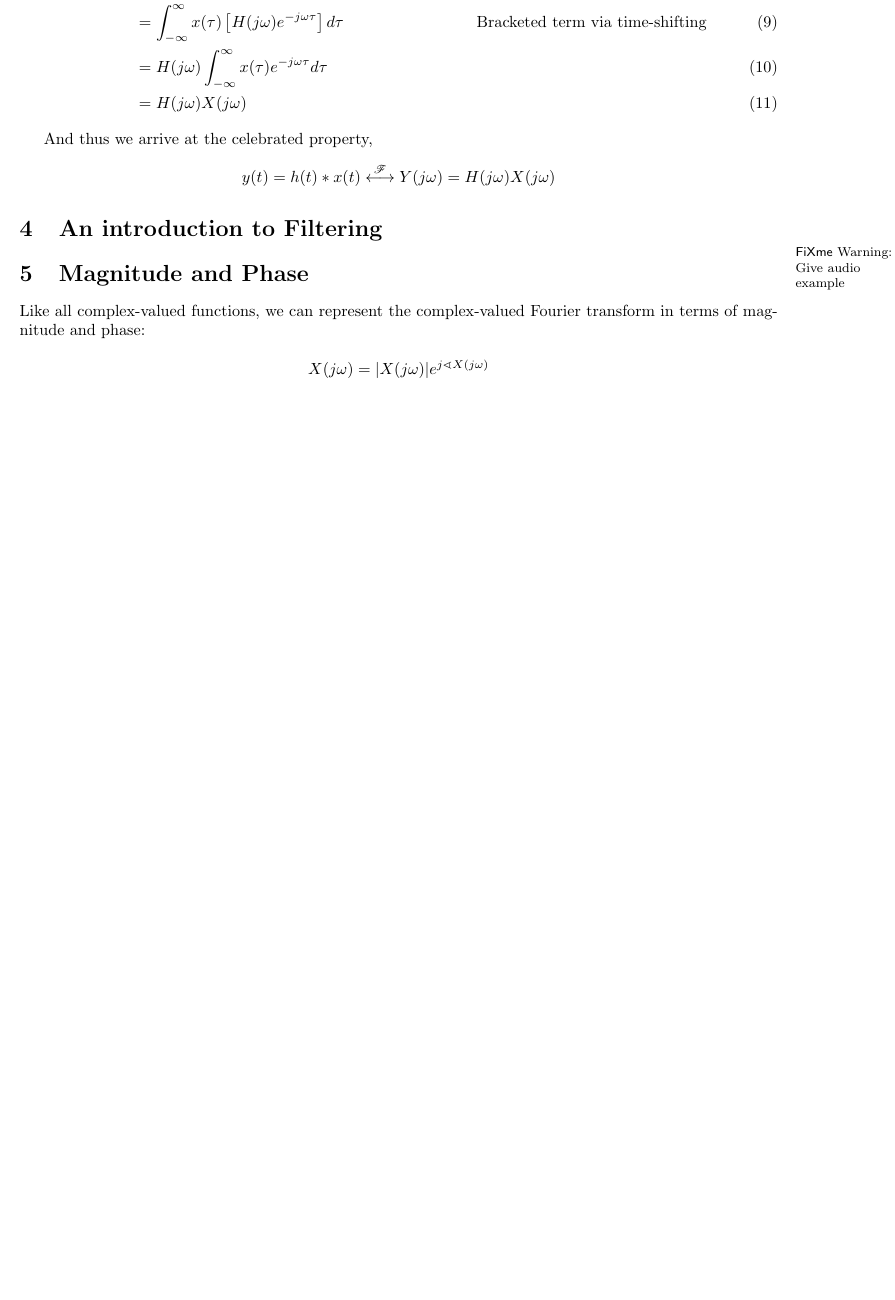
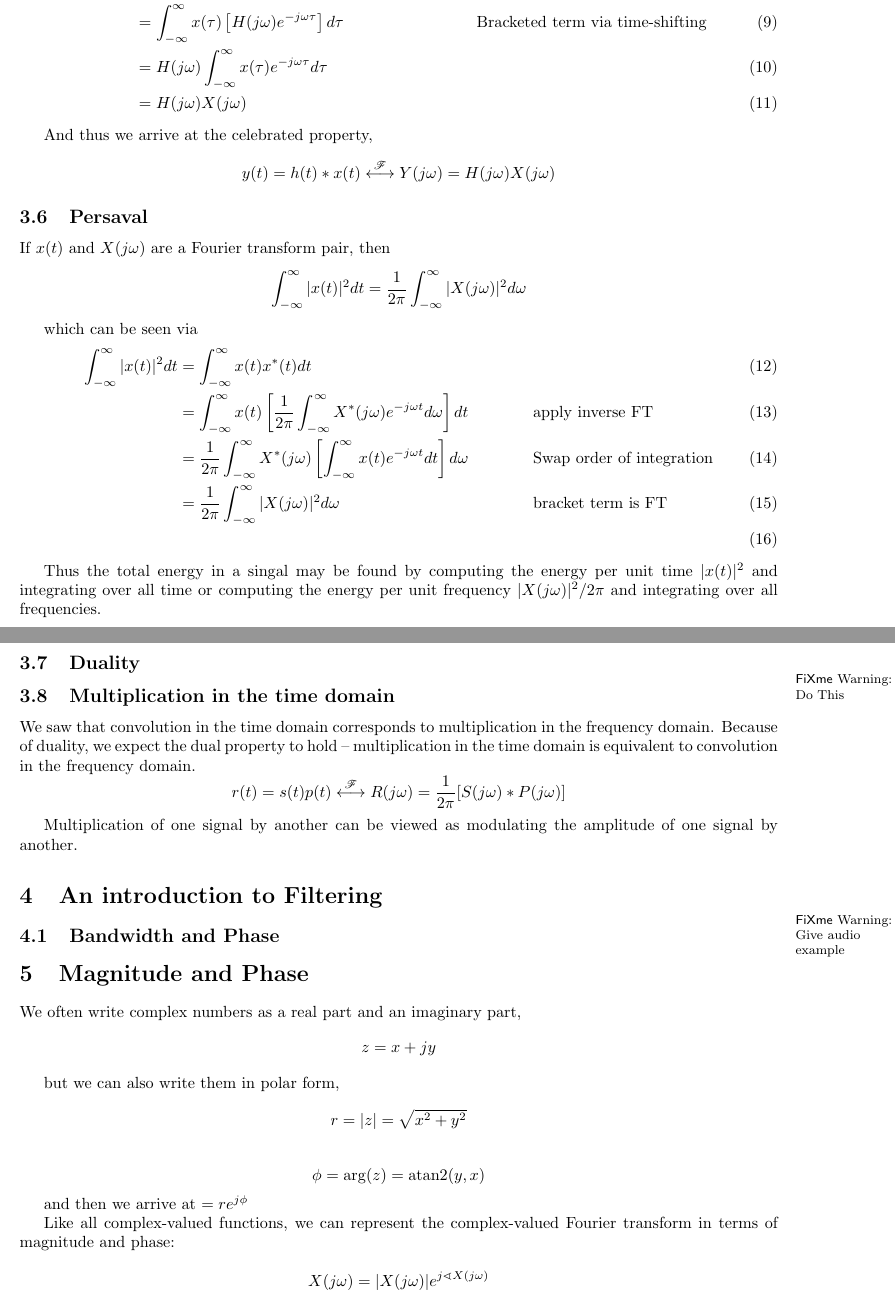
Before and after one commit to ericmjonas/dsp4cs, a LaTeX document (notes/notes.02.tex): part of page 4 of 4 before the commit and two parts of pages 4 and 5 of 5 after it, the two joined at a grey line, cut so that both start at the same text, the shorter picture padded with empty space. Compiled offline with pdfLaTeX.

Commit message:
updates to docs

```diff
--- a/notes/notes.02.tex
+++ b/notes/notes.02.tex
@@ -175,16 +175,62 @@ y(t) = h(t) * x(t) \ftarrow Y(j\omega) = H(j\omega) X(j\omega)
 \]
 
 
+\subsection{Persaval}
+If $x(t)$ and $X(j\omega)$ are a Fourier transform pair, then
+\[
+\int_{-\infty}^{\infty} | x(t) | ^2 dt = \frac{1}{2\pi} \int_{-\infty}^{\infty} |X(j\omega)| ^2 d\omega
+\]
+
+which can be seen via
+\begin{align}
+  \int_{-\infty}^{\infty} |x(t)|^2 dt  &= \int_{-\infty}^{\infty} x(t)x^*(t) dt \\
+  &= \int_{-\infty}^{\infty} x(t) \left[ \frac{1}{2\pi} \int_{-\infty}^{\infty} X^*(j\omega) e^{-j\omega t} d\omega \right] dt && \text{apply inverse FT} \\
+  &=  \frac{1}{2\pi} \int_{-\infty}^{\infty} X^*(j\omega) \left[ \int_{-\infty}^{\infty} x(t) e^{-j\omega t} dt \right] d\omega && \text{Swap order of integration}\\
+&= \frac{1}{2\pi} \int_{-\infty}^{\infty} |X(j\omega)| ^2 d\omega && \text{bracket term is FT} \\
+\end{align}
+
+Thus the total energy in a singal may be found by computing the energy per unit time $|x(t)|^2$ and integrating over all time or computing the energy per unit frequency $|X(j\omega)|^2 / 2\pi$ and integrating over all frequencies.
+
+\subsection{Duality}
+\fxwarning{Do This}
+
+\subsection{Multiplication in the time domain}
+
+We saw that convolution in the time domain corresponds to multiplication in the frequency domain. Because of duality, we expect the dual property to hold -- multiplication in the time domain is equivalent to convolution in the frequency domain.
+\[
+r(t) = s(t)p(t) \ftarrow R(j\omega) = \frac{1}{2\pi}[S(j\omega) * P(j\omega)]
+\]
+
+Multiplication of one signal by another can be viewed as modulating the amplitude of one
+signal by another.
 
 
 \section{An introduction to Filtering}
 \fxwarning{Give audio example}
 
-
+\subsection{Bandwidth and Phase}
 
 
 
 \section{Magnitude and Phase}
+
+We often write complex numbers as a real part and an imaginary part,
+\[
+z = x + j y
+\]
+
+but we can also write them in polar form,
+\[
+r = |z| = \sqrt{x^2 + y^2}
+\]
+
+\[
+\phi = \operatorname{arg}(z) = \operatorname{atan2} (y, x)
+\]
+
+and then we arrive at $ = r e^{j\phi}$
+
+
 Like all complex-valued functions, we can represent the complex-valued Fourier transform
 in terms of magnitude and phase:
 
```
Also changed, not shown: notes/notes.00.pdf, notes/notes.01.pdf, notes/notes.02.pdf, notes/notes.02.tex (16 more changed lines).
